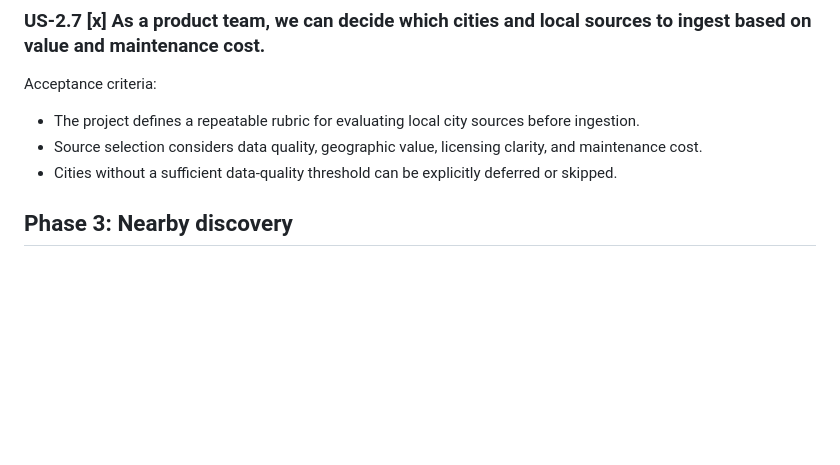
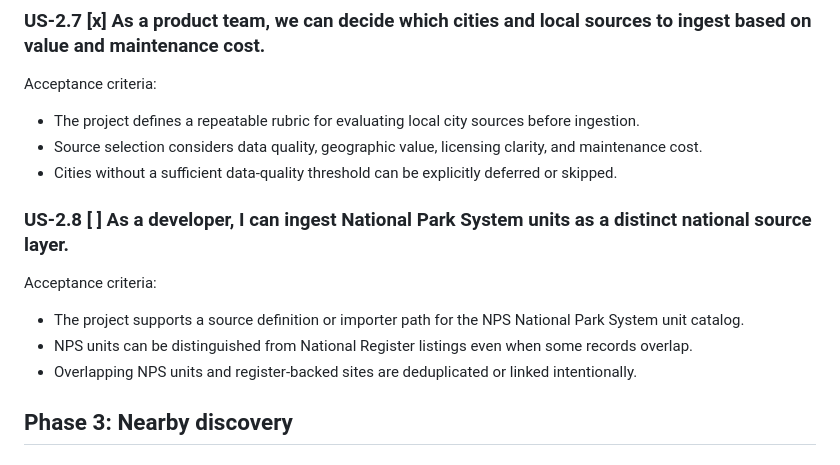
Before and after one commit to kupperes/BeenThere, a Markdown page: docs/user-stories.md, the part around the change. Rendered like a GitHub page; blank space fills up the shorter version.

```diff
--- a/docs/user-stories.md
+++ b/docs/user-stories.md
@@ -71,6 +71,12 @@ Acceptance criteria:
 - The project defines a repeatable rubric for evaluating local city sources before ingestion.
 - Source selection considers data quality, geographic value, licensing clarity, and maintenance cost.
 - Cities without a sufficient data-quality threshold can be explicitly deferred or skipped.
+
+### US-2.8 [ ] As a developer, I can ingest National Park System units as a distinct national source layer.
+Acceptance criteria:
+- The project supports a source definition or importer path for the NPS National Park System unit catalog.
+- NPS units can be distinguished from National Register listings even when some records overlap.
+- Overlapping NPS units and register-backed sites are deduplicated or linked intentionally.
 
 ## Phase 3: Nearby discovery
 
```
Also changed, not shown: ROADMAP.md (+14 -0 lines), docs/source-selection-rubric.md (+18 -0 lines).
